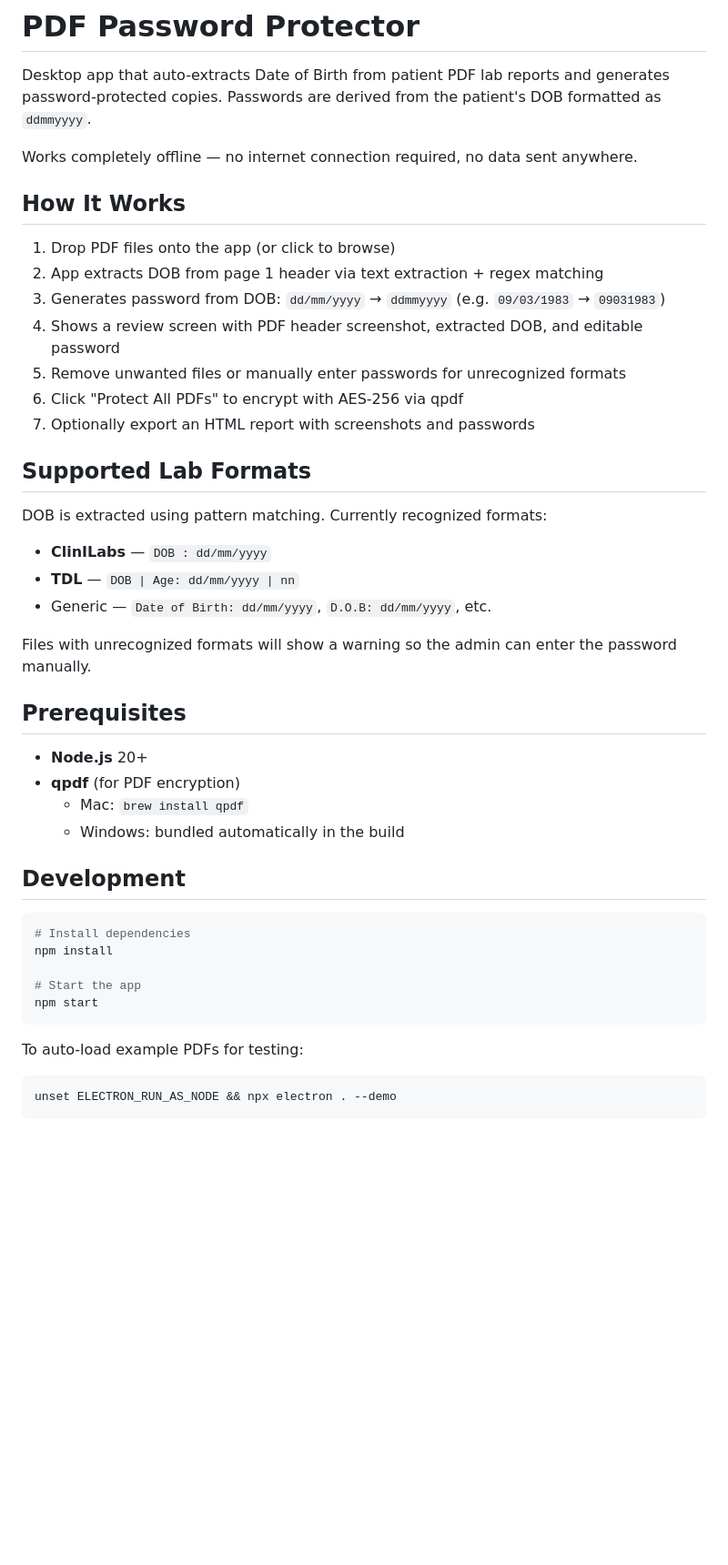
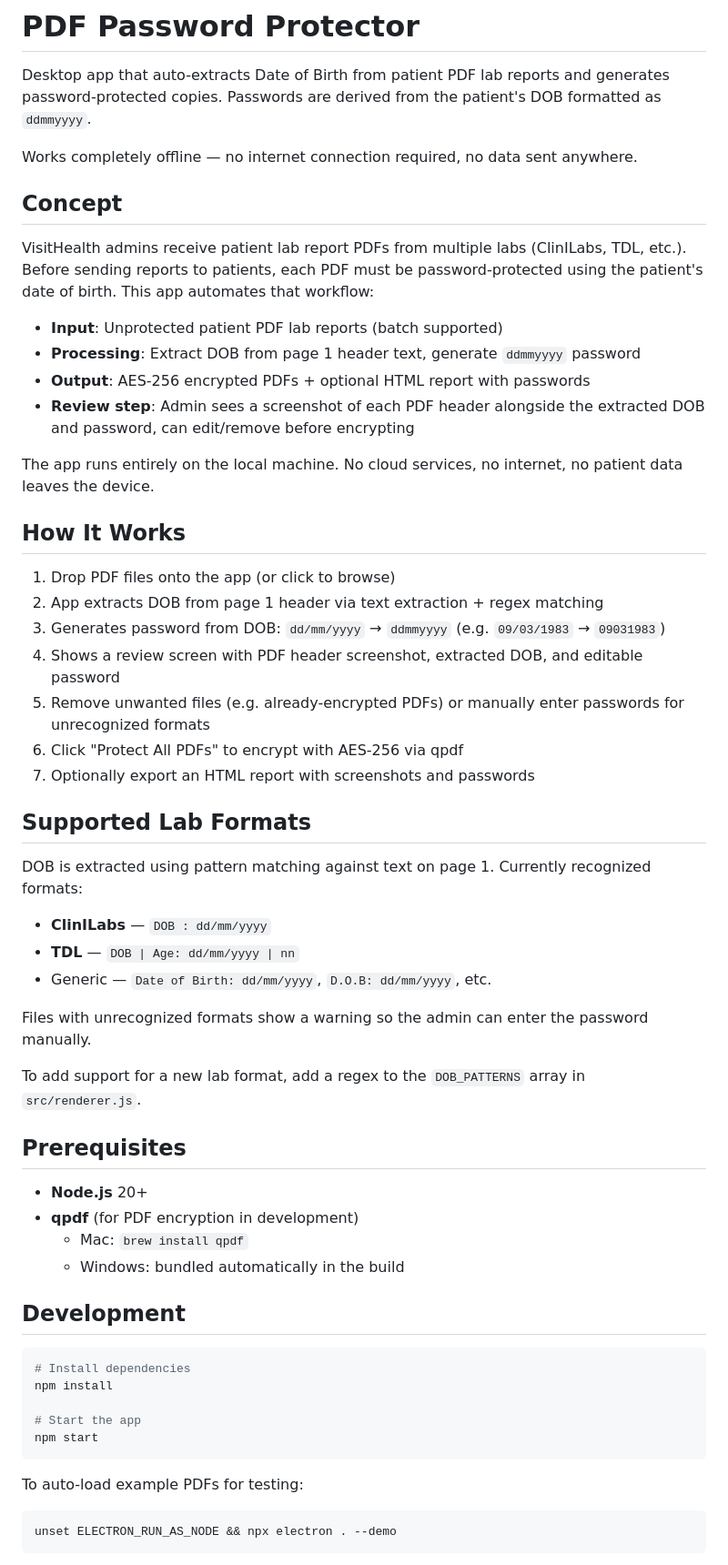
Before and after one commit to rockbeenorth/pdf-password-protect-electron-app, a Markdown page: README.md, the part around one of its changes. Shown at 91% size. Drawn GitHub-style; blank space fills up the shorter version.

````diff
--- a/README.md
+++ b/README.md
@@ -3,6 +3,17 @@
 Desktop app that auto-extracts Date of Birth from patient PDF lab reports and generates password-protected copies. Passwords are derived from the patient's DOB formatted as `ddmmyyyy`.
 
 Works completely offline — no internet connection required, no data sent anywhere.
+
+## Concept
+
+VisitHealth admins receive patient lab report PDFs from multiple labs (ClinILabs, TDL, etc.). Before sending reports to patients, each PDF must be password-protected using the patient's date of birth. This app automates that workflow:
+
+- **Input**: Unprotected patient PDF lab reports (batch supported)
+- **Processing**: Extract DOB from page 1 header text, generate `ddmmyyyy` password
+- **Output**: AES-256 encrypted PDFs + optional HTML report with passwords
+- **Review step**: Admin sees a screenshot of each PDF header alongside the extracted DOB and password, can edit/remove before encrypting
+
+The app runs entirely on the local machine. No cloud services, no internet, no patient data leaves the device.
 
 ## How It Works
 
@@ -10,24 +21,26 @@ Works completely offline — no internet connection required, no data sent anywh
 2. App extracts DOB from page 1 header via text extraction + regex matching
 3. Generates password from DOB: `dd/mm/yyyy` → `ddmmyyyy` (e.g. `09/03/1983` → `09031983`)
 4. Shows a review screen with PDF header screenshot, extracted DOB, and editable password
-5. Remove unwanted files or manually enter passwords for unrecognized formats
+5. Remove unwanted files (e.g. already-encrypted PDFs) or manually enter passwords for unrecognized formats
 6. Click "Protect All PDFs" to encrypt with AES-256 via qpdf
 7. Optionally export an HTML report with screenshots and passwords
 
 ## Supported Lab Formats
 
-DOB is extracted using pattern matching. Currently recognized formats:
+DOB is extracted using pattern matching against text on page 1. Currently recognized formats:
 
 - **ClinILabs** — `DOB : dd/mm/yyyy`
 - **TDL** — `DOB | Age: dd/mm/yyyy | nn`
 - Generic — `Date of Birth: dd/mm/yyyy`, `D.O.B: dd/mm/yyyy`, etc.
 
-Files with unrecognized formats will show a warning so the admin can enter the password manually.
+Files with unrecognized formats show a warning so the admin can enter the password manually.
+
+To add support for a new lab format, add a regex to the `DOB_PATTERNS` array in `src/renderer.js`.
 
 ## Prerequisites
 
 - **Node.js** 20+
-- **qpdf** (for PDF encryption)
+- **qpdf** (for PDF encryption in development)
   - Mac: `brew install qpdf`
   - Windows: bundled automatically in the build
 
@@ -42,6 +55,7 @@ npm start
 ```
 
 To auto-load example PDFs for testing:
+
 ```bash
 unset ELECTRON_RUN_AS_NODE && npx electron . --demo
 ```
````
Also changed, not shown: other parts of README.md (+33 -10 lines).
